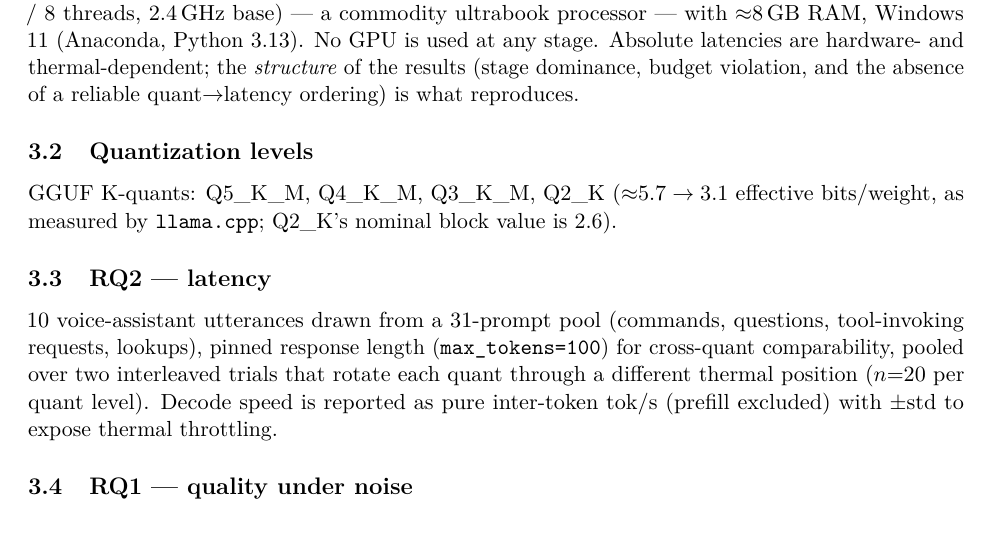
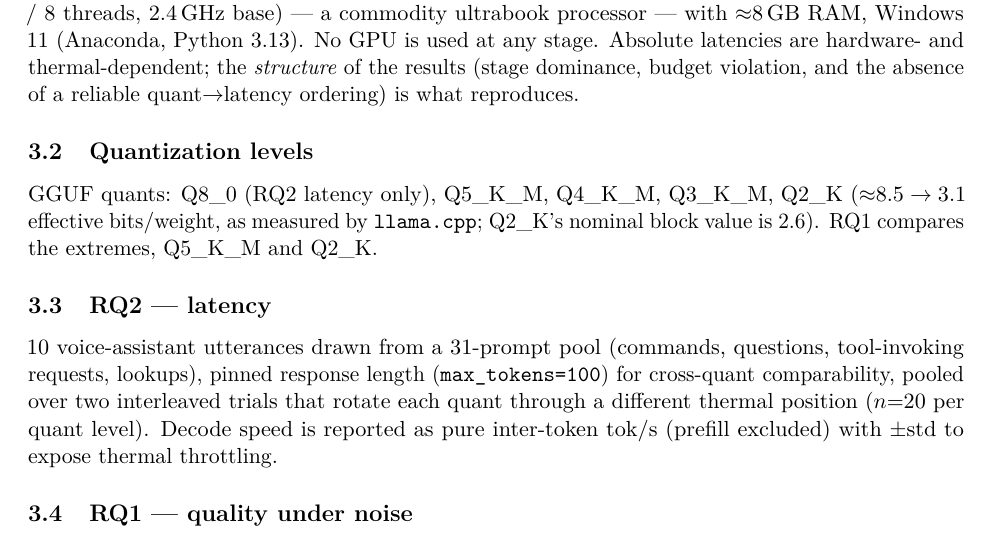
Before and after one commit to SAKTHIVINASH2/quant-asr-voice-agents, a LaTeX paper (paper.tex): part of page 4 of 10, cut so that both start at the same text. Compiled offline with pdfLaTeX.

Commit message:
Fix overlapping RQ1 tables, title line break, list Q8_0 in quant levels

```diff
--- a/paper.tex
+++ b/paper.tex
@@ -19,8 +19,8 @@
 \graphicspath{{results/}}
 \newcommand{\code}[1]{\texttt{#1}}
 
-\title{\bfseries Quantization and ASR Noise in On-Device Voice Agents:\\
-Independent, Not Compounding}
+\title{\bfseries Quantization and ASR Noise in On-Device\\
+Voice Agents: Independent, Not Compounding}
 \author{Sakthivinash Balu\\
 \small Independent Researcher \quad\texttt{sakthivinashb@gmail.com}\\
 \small Code \& data: \url{https://github.com/SAKTHIVINASH2/quant-asr-voice-agents}}
@@ -214,9 +214,9 @@ used at any stage. Absolute latencies are hardware- and thermal-dependent; the
 a reliable quant$\rightarrow$latency ordering) is what reproduces.
 
 \subsection{Quantization levels}
-GGUF K-quants: Q5\_K\_M, Q4\_K\_M, Q3\_K\_M, Q2\_K (${\approx}5.7 \rightarrow 3.1$
-effective bits/weight, as measured by \code{llama.cpp}; Q2\_K's nominal block value is
-2.6).
+GGUF quants: Q8\_0 (RQ2 latency only), Q5\_K\_M, Q4\_K\_M, Q3\_K\_M, Q2\_K
+(${\approx}8.5 \rightarrow 3.1$ effective bits/weight, as measured by \code{llama.cpp};
+Q2\_K's nominal block value is 2.6). RQ1 compares the extremes, Q5\_K\_M and Q2\_K.
 
 \subsection{RQ2 --- latency}
 10 voice-assistant utterances drawn from a 31-prompt pool (commands, questions,
```
Also changed, not shown: paper.tex (6 more changed lines).
